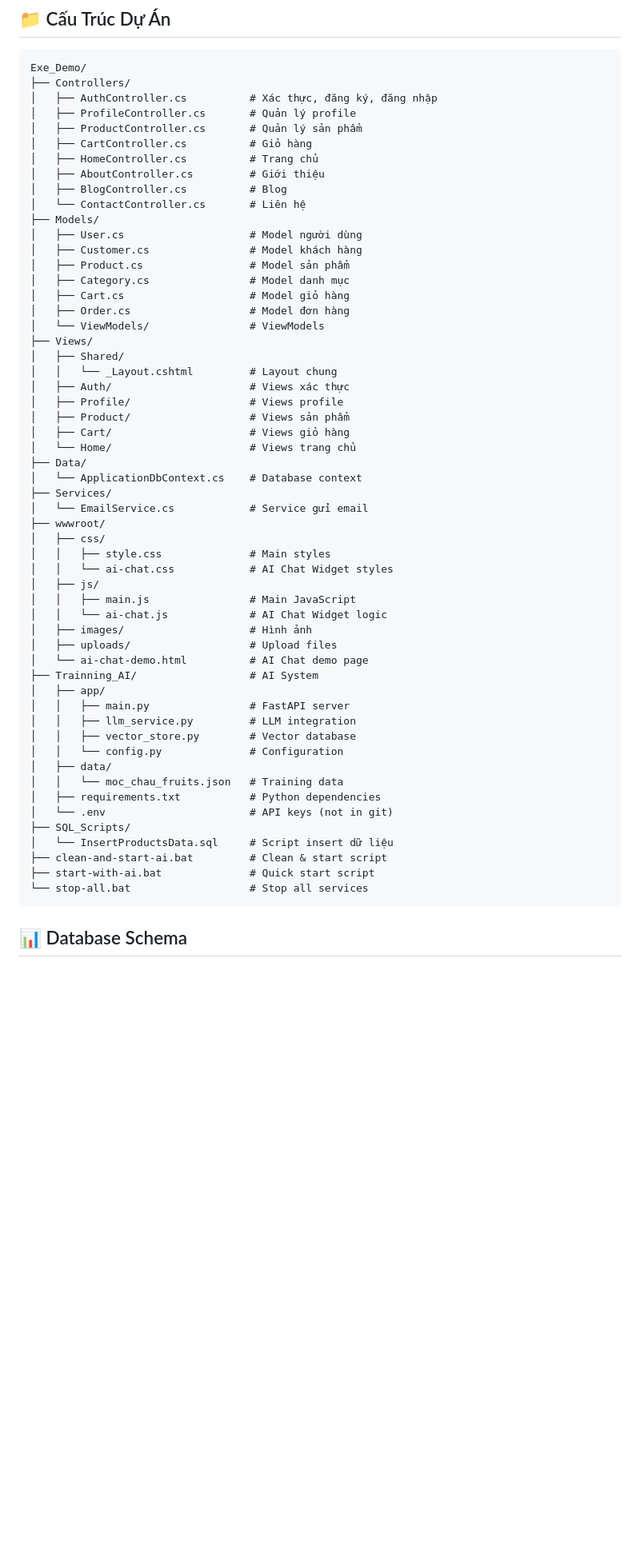
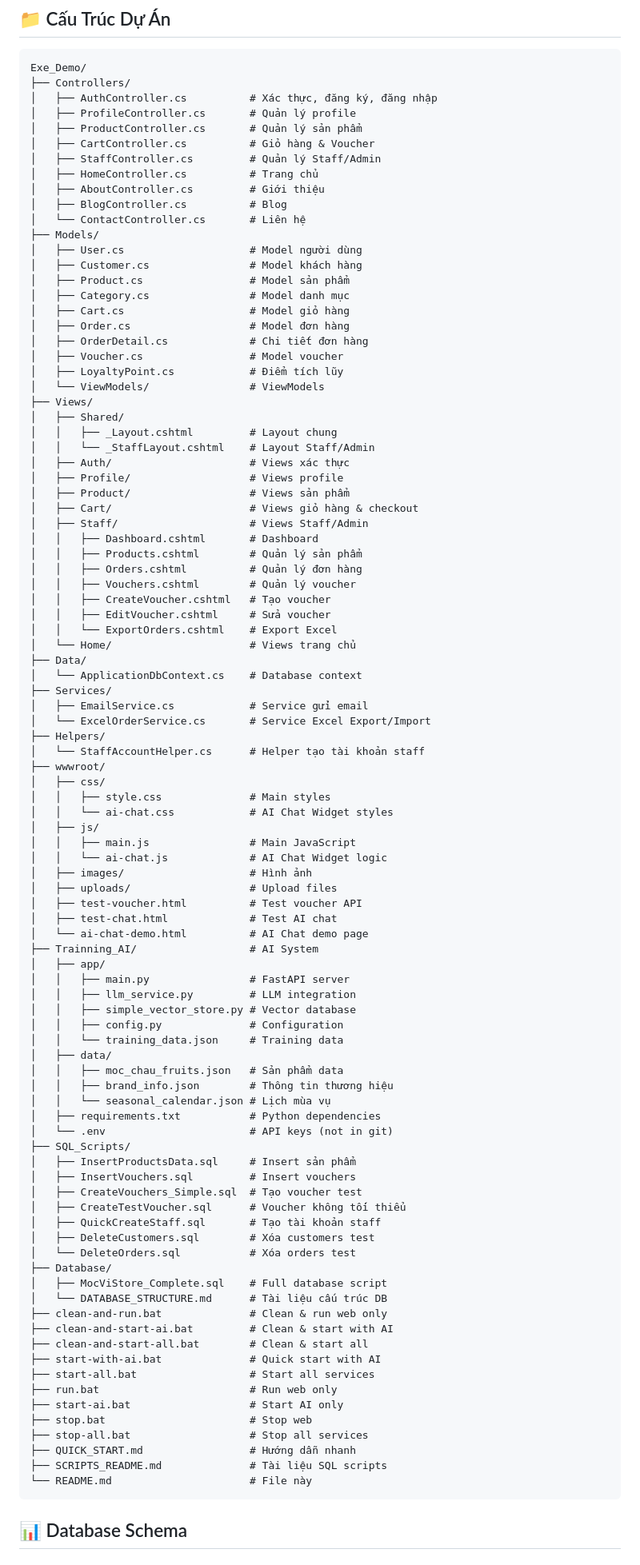
Before and after one commit to Tien263/MocViStore, a Markdown page: README.md, the part around one of its changes. Shown at 80% size. GitHub-like rendering; blank space fills up the shorter version.

````diff
--- a/README.md
+++ b/README.md
@@ -89,7 +139,8 @@ Exe_Demo/
 │   ├── AuthController.cs          # Xác thực, đăng ký, đăng nhập
 │   ├── ProfileController.cs       # Quản lý profile
 │   ├── ProductController.cs       # Quản lý sản phẩm
-│   ├── CartController.cs          # Giỏ hàng
+│   ├── CartController.cs          # Giỏ hàng & Voucher
+│   ├── StaffController.cs         # Quản lý Staff/Admin
 │   ├── HomeController.cs          # Trang chủ
 │   ├── AboutController.cs         # Giới thiệu
 │   ├── BlogController.cs          # Blog
@@ -101,19 +152,34 @@ Exe_Demo/
 │   ├── Category.cs                # Model danh mục
 │   ├── Cart.cs                    # Model giỏ hàng
 │   ├── Order.cs                   # Model đơn hàng
+│   ├── OrderDetail.cs             # Chi tiết đơn hàng
+│   ├── Voucher.cs                 # Model voucher
+│   ├── LoyaltyPoint.cs            # Điểm tích lũy
 │   └── ViewModels/                # ViewModels
 ├── Views/
 │   ├── Shared/
-│   │   └── _Layout.cshtml         # Layout chung
+│   │   ├── _Layout.cshtml         # Layout chung
+│   │   └── _StaffLayout.cshtml    # Layout Staff/Admin
 │   ├── Auth/                      # Views xác thực
 │   ├── Profile/                   # Views profile
 │   ├── Product/                   # Views sản phẩm
-│   ├── Cart/                      # Views giỏ hàng
+│   ├── Cart/                      # Views giỏ hàng & checkout
+│   ├── Staff/                     # Views Staff/Admin
+│   │   ├── Dashboard.cshtml       # Dashboard
+│   │   ├── Products.cshtml        # Quản lý sản phẩm
+│   │   ├── Orders.cshtml          # Quản lý đơn hàng
+│   │   ├── Vouchers.cshtml        # Quản lý voucher
+│   │   ├── CreateVoucher.cshtml   # Tạo voucher
+│   │   ├── EditVoucher.cshtml     # Sửa voucher
+│   │   └── ExportOrders.cshtml    # Export Excel
 │   └── Home/                      # Views trang chủ
 ├── Data/
 │   └── ApplicationDbContext.cs    # Database context
 ├── Services/
-│   └── EmailService.cs            # Service gửi email
+│   ├── EmailService.cs            # Service gửi email
+│   └── ExcelOrderService.cs       # Service Excel Export/Import
+├── Helpers/
+│   └── StaffAccountHelper.cs      # Helper tạo tài khoản staff
 ├── wwwroot/
 │   ├── css/
 │   │   ├── style.css              # Main styles
@@ -123,22 +189,45 @@ Exe_Demo/
 │   │   └── ai-chat.js             # AI Chat Widget logic
 │   ├── images/                    # Hình ảnh
 │   ├── uploads/                   # Upload files
+│   ├── test-voucher.html          # Test voucher API
+│   ├── test-chat.html             # Test AI chat
 │   └── ai-chat-demo.html          # AI Chat demo page
 ├── Trainning_AI/                  # AI System
 │   ├── app/
 │   │   ├── main.py                # FastAPI server
 │   │   ├── llm_service.py         # LLM integration
-│   │   ├── vector_store.py        # Vector database
-│   │   └── config.py              # Configuration
+│   │   ├── simple_vector_store.py # Vector database
+│   │   ├── config.py              # Configuration
+│   │   └── training_data.json     # Training data
 │   ├── data/
-│   │   └── moc_chau_fruits.json   # Training data
+│   │   ├── moc_chau_fruits.json   # Sản phẩm data
+│   │   ├── brand_info.json        # Thông tin thương hiệu
+│   │   └── seasonal_calendar.json # Lịch mùa vụ
 │   ├── requirements.txt           # Python dependencies
 │   └── .env                       # API keys (not in git)
 ├── SQL_Scripts/
-│   └── InsertProductsData.sql     # Script insert dữ liệu
-├── clean-and-start-ai.bat         # Clean & start script
-├── start-with-ai.bat              # Quick start script
-└── stop-all.bat                   # Stop all services
+│   ├── InsertProductsData.sql     # Insert sản phẩm
+│   ├── InsertVouchers.sql         # Insert vouchers
+│   ├── CreateVouchers_Simple.sql  # Tạo voucher test
+│   ├── CreateTestVoucher.sql      # Voucher không tối thiểu
+│   ├── QuickCreateStaff.sql       # Tạo tài khoản staff
+│   ├── DeleteCustomers.sql        # Xóa customers test
+│   └── DeleteOrders.sql           # Xóa orders test
+├── Database/
+│   ├── MocViStore_Complete.sql    # Full database script
+│   └── DATABASE_STRUCTURE.md      # Tài liệu cấu trúc DB
+├── clean-and-run.bat              # Clean & run web only
+├── clean-and-start-ai.bat         # Clean & start with AI
+├── clean-and-start-all.bat        # Clean & start all
+├── start-with-ai.bat              # Quick start with AI
+├── start-all.bat                  # Start all services
+├── run.bat                        # Run web only
+├── start-ai.bat                   # Start AI only
+├── stop.bat                       # Stop web
+├── stop-all.bat                   # Stop all services
+├── QUICK_START.md                 # Hướng dẫn nhanh
+├── SCRIPTS_README.md              # Tài liệu SQL scripts
+└── README.md                      # File này
 ```
 
 ## 📊 Database Schema
````
Also changed, not shown: other parts of README.md (+76 -9 lines).
